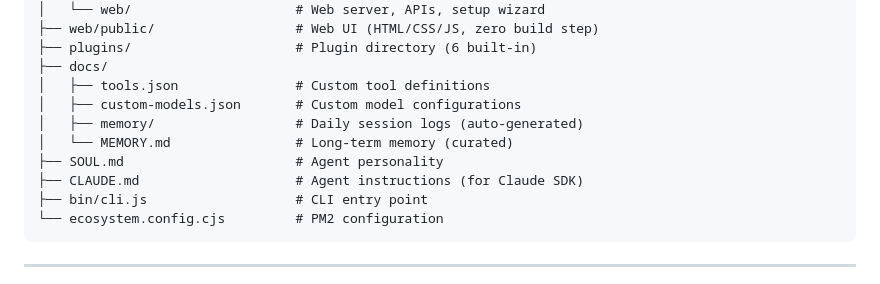
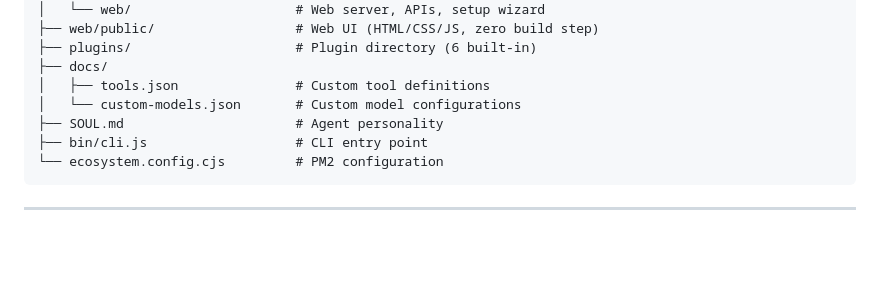
Before and after one commit to alvbln/alvin-bot, a Markdown page: README.md, the part around the change. Rendered like a GitHub page; blank space fills up the shorter version.

Commit message:
docs: remove CLAUDE.md, memory/, MEMORY.md from project structure in README
These are local-only/private files not included in the published package.

````diff
--- a/README.md
+++ b/README.md
@@ -213,11 +213,8 @@ alvin-bot/
 ├── plugins/                     # Plugin directory (6 built-in)
 ├── docs/
 │   ├── tools.json               # Custom tool definitions
-│   ├── custom-models.json       # Custom model configurations
-│   ├── memory/                  # Daily session logs (auto-generated)
-│   └── MEMORY.md                # Long-term memory (curated)
+│   └── custom-models.json       # Custom model configurations
 ├── SOUL.md                      # Agent personality
-├── CLAUDE.md                    # Agent instructions (for Claude SDK)
 ├── bin/cli.js                   # CLI entry point
 └── ecosystem.config.cjs         # PM2 configuration
 ```
````
